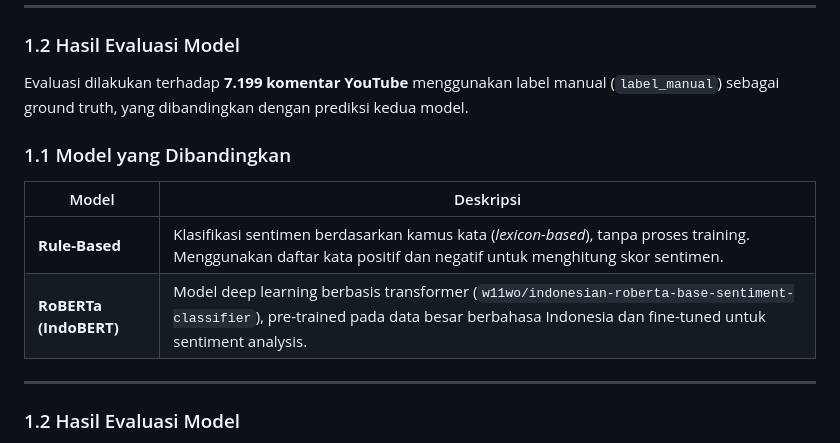
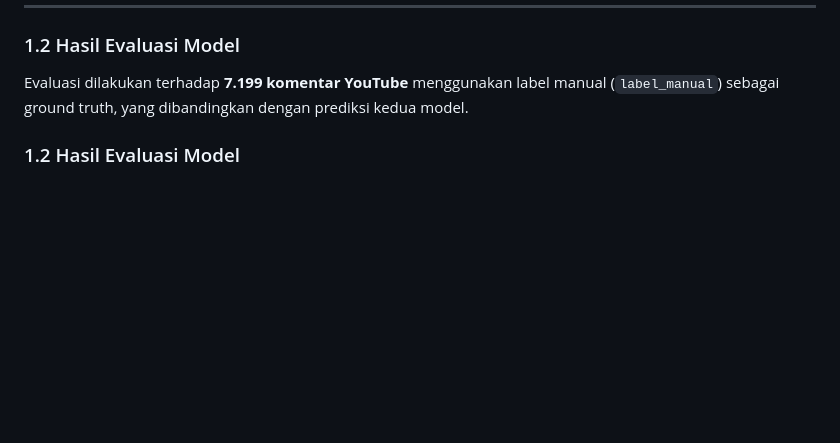
Before and after one commit to RaissaNadia/smartphone-bigdata-analysis, a Markdown page: laporan/laporan_justifikasi.md, the part around the change. Drawn GitHub-style; blank space fills up the shorter version.

Commit message:
Update laporan_justifikasi.md
Signed-off-by: Retno Puji Astuti <24083010080@student.upnjatim.ac.id>

```diff
--- a/laporan/laporan_justifikasi.md
+++ b/laporan/laporan_justifikasi.md
@@ -19,15 +19,6 @@
 ### 1.2 Hasil Evaluasi Model
 
 Evaluasi dilakukan terhadap **7.199 komentar YouTube** menggunakan label manual (`label_manual`) sebagai ground truth, yang dibandingkan dengan prediksi kedua model.
-
-### 1.1 Model yang Dibandingkan
-
-| Model | Deskripsi |
-|---|---|
-| **Rule-Based** | Klasifikasi sentimen berdasarkan kamus kata (*lexicon-based*), tanpa proses training. Menggunakan daftar kata positif dan negatif untuk menghitung skor sentimen. |
-| **RoBERTa (IndoBERT)** | Model deep learning berbasis transformer (`w11wo/indonesian-roberta-base-sentiment-classifier`), pre-trained pada data besar berbahasa Indonesia dan fine-tuned untuk sentiment analysis. |
-
----
 
 ### 1.2 Hasil Evaluasi Model
 
```
